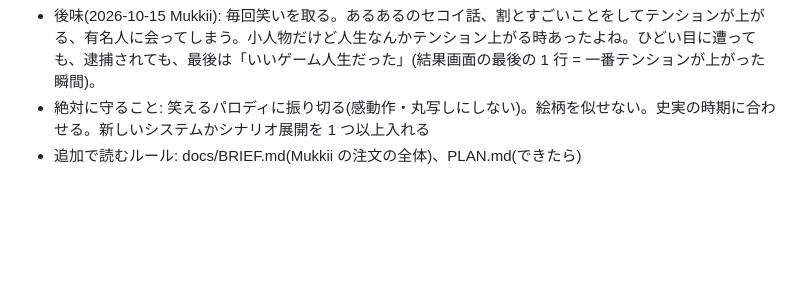
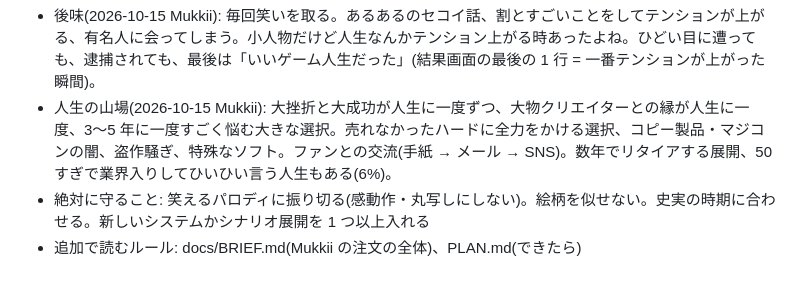
Before and after one commit to mukkii-game/game-creator-life, a Markdown page: SPEC.md, the part around the change. Rendered like a GitHub page; blank space fills up the shorter version.

```diff
--- a/SPEC.md
+++ b/SPEC.md
@@ -12,5 +12,6 @@
 - URL: `?seed=`(同じ人生)+ `?era=era1〜6`(時代の指定)/ `?lang=en` / `?auto=1`(おまかせで最後まで)/ `?demo=1` / `?replay=` / `?debug=1`
 - 勝ち / 負け / 終わり: 勝ち負けは無い。終わり = 「開発者としての死」(心が折れる・身体が壊れる・借金・干される・定年・筆を置く・AI に席を譲る・魔が差して逮捕)。必ず死因の 1 行がつき、それが共有文になる(PLAN §4)
 - 後味(2026-10-15 Mukkii): 毎回笑いを取る。あるあるのセコイ話、割とすごいことをしてテンションが上がる、有名人に会ってしまう。小人物だけど人生なんかテンション上がる時あったよね。ひどい目に遭っても、逮捕されても、最後は「いいゲーム人生だった」(結果画面の最後の 1 行 = 一番テンションが上がった瞬間)。
+- 人生の山場(2026-10-15 Mukkii): 大挫折と大成功が人生に一度ずつ、大物クリエイターとの縁が人生に一度、3〜5 年に一度すごく悩む大きな選択。売れなかったハードに全力をかける選択、コピー製品・マジコンの闇、盗作騒ぎ、特殊なソフト。ファンとの交流(手紙 → メール → SNS)。数年でリタイアする展開、50 すぎで業界入りしてひいひい言う人生もある(6%)。
 - 絶対に守ること: 笑えるパロディに振り切る(感動作・丸写しにしない)。絵柄を似せない。史実の時期に合わせる。新しいシステムかシナリオ展開を 1 つ以上入れる
 - 追加で読むルール: docs/BRIEF.md(Mukkii の注文の全体)、PLAN.md(できたら)
```
Also changed, not shown: QUESTIONS.md (+6 -0 lines).
